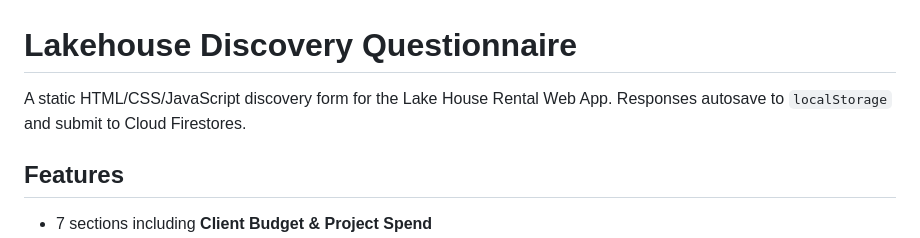
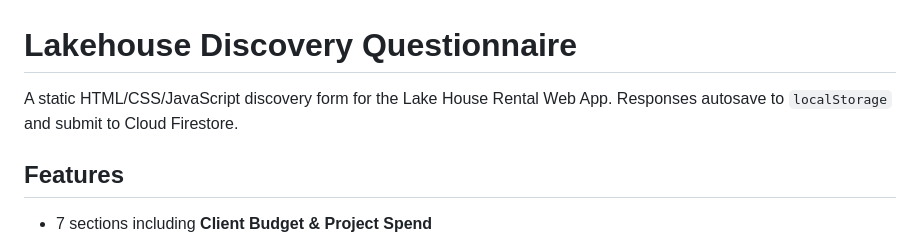
Before and after one commit to Marquessmalley/lakehouse-questionnaireForm, a Markdown page: README.md, the part around the change. GitHub-like rendering.

Commit message:
another commit

```diff
--- a/README.md
+++ b/README.md
@@ -1,6 +1,6 @@
 # Lakehouse Discovery Questionnaire
 
-A static HTML/CSS/JavaScript discovery form for the Lake House Rental Web App. Responses autosave to `localStorage` and submit to Cloud Firestores.
+A static HTML/CSS/JavaScript discovery form for the Lake House Rental Web App. Responses autosave to `localStorage` and submit to Cloud Firestore.
 
 ## Features
 
```
